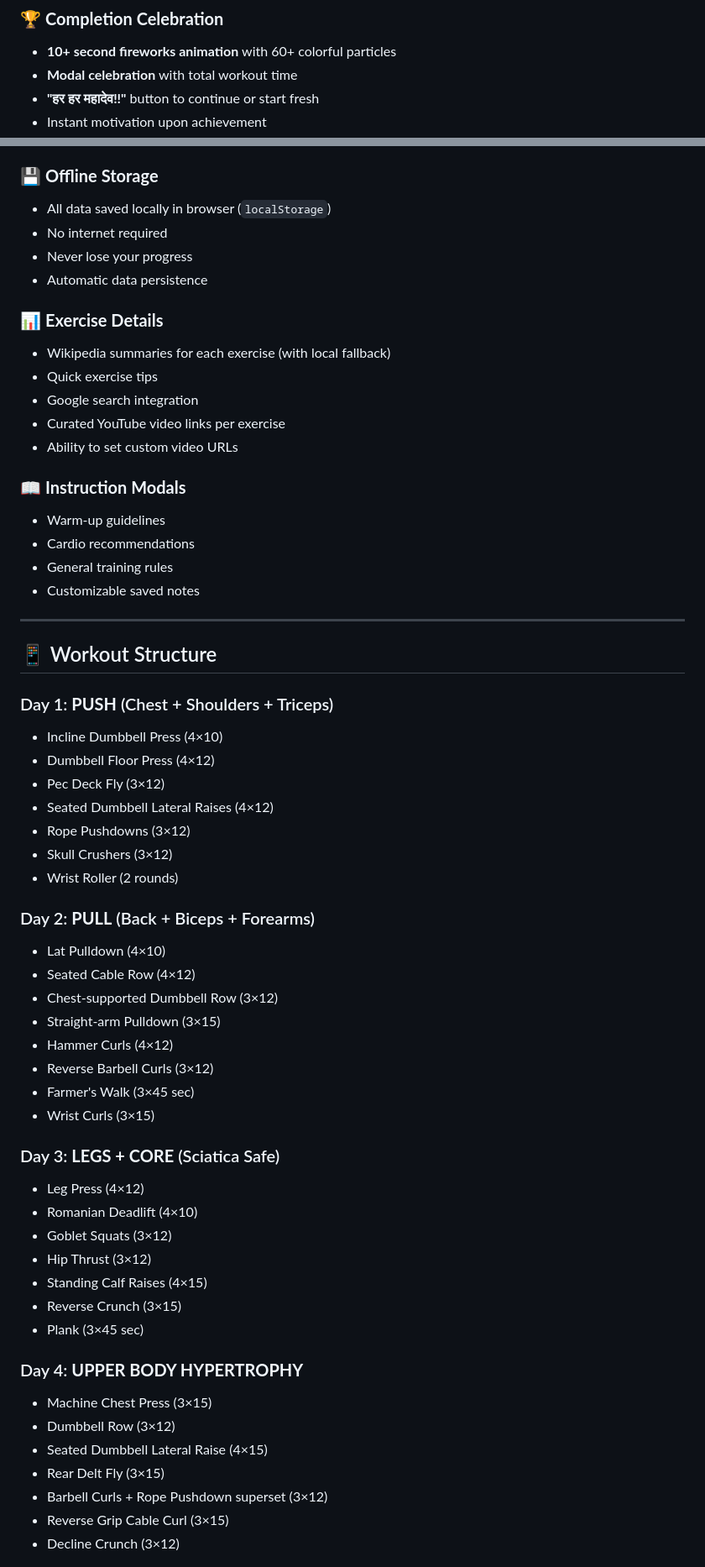
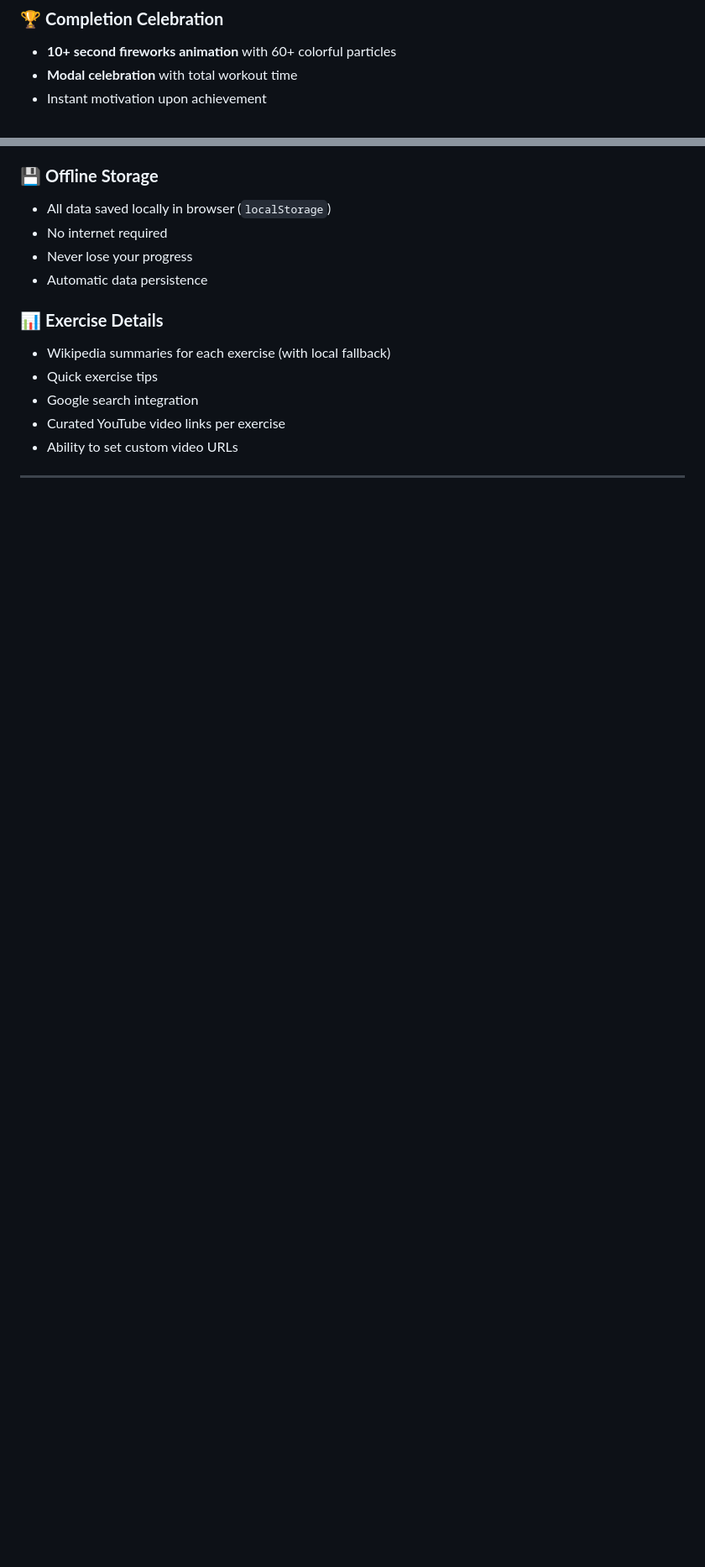
Before and after one commit to bmanish55/Workout-Planner, a Markdown page: README.md, 2 parts joined by grey strips. Shown: that part at 84% size. GitHub-like rendering; blank space fills up the shorter version.

```diff
--- a/README.md
+++ b/README.md
@@ -49,7 +49,6 @@
 ### 🏆 **Completion Celebration**
 - **10+ second fireworks animation** with 60+ colorful particles
 - **Modal celebration** with total workout time
-- **"हर हर महादेव!!"** button to continue or start fresh
 - Instant motivation upon achievement
 
 ### 💾 **Offline Storage**
@@ -65,50 +64,5 @@
 - Curated YouTube video links per exercise
 - Ability to set custom video URLs
 
-### 📖 **Instruction Modals**
-- Warm-up guidelines
-- Cardio recommendations
-- General training rules
-- Customizable saved notes
-
 ---
 
-## 📱 Workout Structure
-
-### Day 1: **PUSH** (Chest + Shoulders + Triceps)
-- Incline Dumbbell Press (4×10)
-- Dumbbell Floor Press (4×12)
-- Pec Deck Fly (3×12)
-- Seated Dumbbell Lateral Raises (4×12)
-- Rope Pushdowns (3×12)
-- Skull Crushers (3×12)
-- Wrist Roller (2 rounds)
-
-### Day 2: **PULL** (Back + Biceps + Forearms)
-- Lat Pulldown (4×10)
-- Seated Cable Row (4×12)
-- Chest-supported Dumbbell Row (3×12)
-- Straight-arm Pulldown (3×15)
-- Hammer Curls (4×12)
-- Reverse Barbell Curls (3×12)
-- Farmer's Walk (3×45 sec)
-- Wrist Curls (3×15)
-
-### Day 3: **LEGS + CORE** (Sciatica Safe)
-- Leg Press (4×12)
-- Romanian Deadlift (4×10)
-- Goblet Squats (3×12)
-- Hip Thrust (3×12)
-- Standing Calf Raises (4×15)
-- Reverse Crunch (3×15)
-- Plank (3×45 sec)
-
-### Day 4: **UPPER BODY HYPERTROPHY**
-- Machine Chest Press (3×15)
-- Dumbbell Row (3×12)
-- Seated Dumbbell Lateral Raise (4×15)
-- Rear Delt Fly (3×15)
-- Barbell Curls + Rope Pushdown superset (3×12)
-- Reverse Grip Cable Curl (3×15)
-- Decline Crunch (3×12)
-
```
Also changed, not shown: other parts of README.md (+0 -103 lines).
